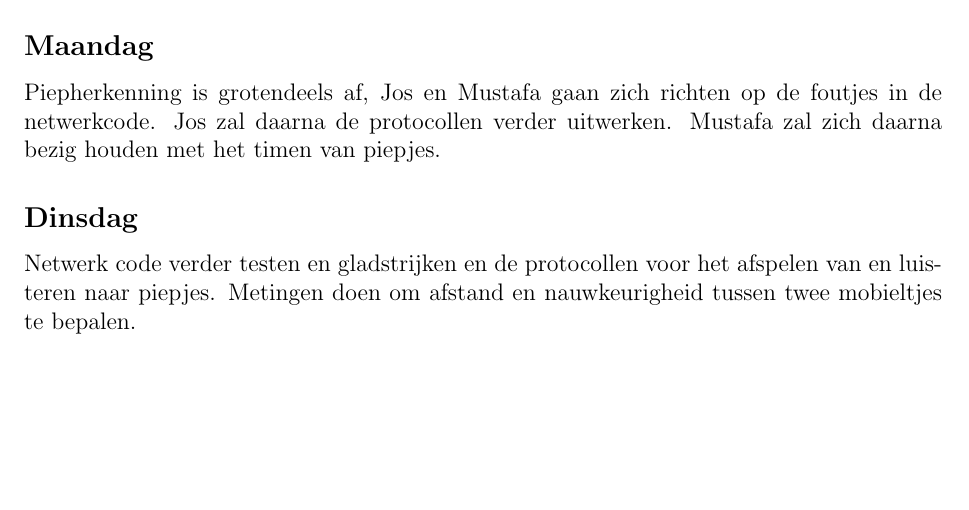
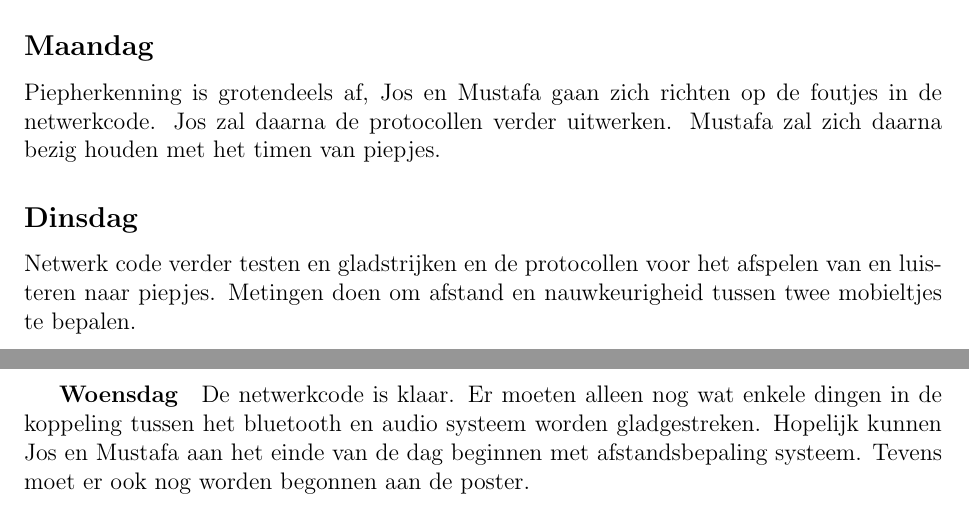
Before and after one commit to muzzi11/net-centric, a LaTeX document (Documentatie/Notulen/notulen.tex): part of page 2 of 2 before the commit and two parts of pages 2 and 3 of 3 after it, the two joined at a grey line, cut so that both start at the same text, the shorter picture padded with empty space. Compiled offline with pdfLaTeX.

Commit message:
Update notulen

```diff
--- a/Documentatie/Notulen/notulen.tex
+++ b/Documentatie/Notulen/notulen.tex
@@ -44,5 +44,7 @@ Jos en Mustafa waren erg tevreden met hun geboekte vooruitgang op woensdag. Blue
 Piepherkenning is grotendeels af, Jos en Mustafa gaan zich richten op de foutjes in de netwerkcode. Jos zal daarna de protocollen verder uitwerken. Mustafa zal zich daarna bezig houden met het timen van piepjes.
 \subsection*{Dinsdag}
 Netwerk code verder testen en gladstrijken en de protocollen voor het afspelen van en luisteren naar piepjes. Metingen doen om afstand en nauwkeurigheid tussen twee mobieltjes te bepalen.
+\subparagraph*{Woensdag}
+De netwerkcode is klaar. Er moeten alleen nog wat enkele dingen in de koppeling tussen het bluetooth en audio systeem worden gladgestreken. Hopelijk kunnen Jos en Mustafa aan het einde van de dag beginnen met afstandsbepaling systeem. Tevens moet er ook nog worden begonnen aan de poster.
 
 \end{document}
```
Also changed, not shown: Documentatie/Notulen/notulen.pdf.
